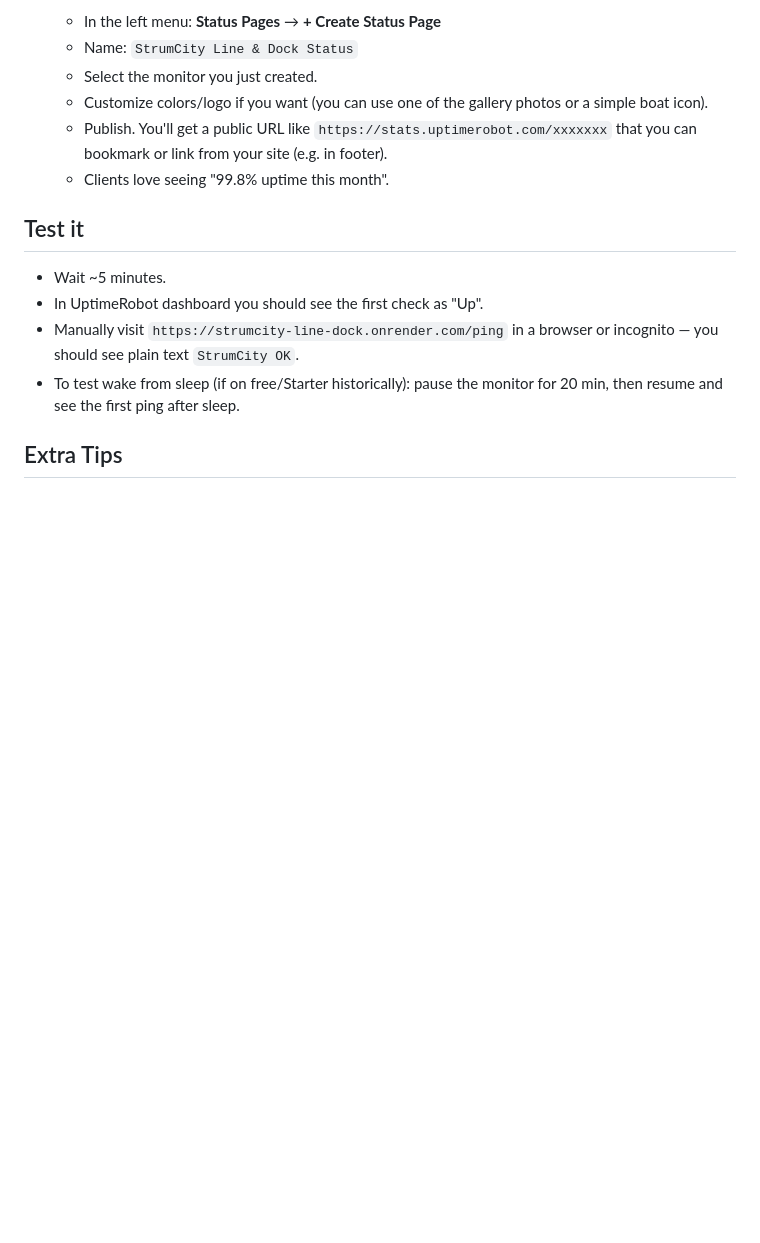
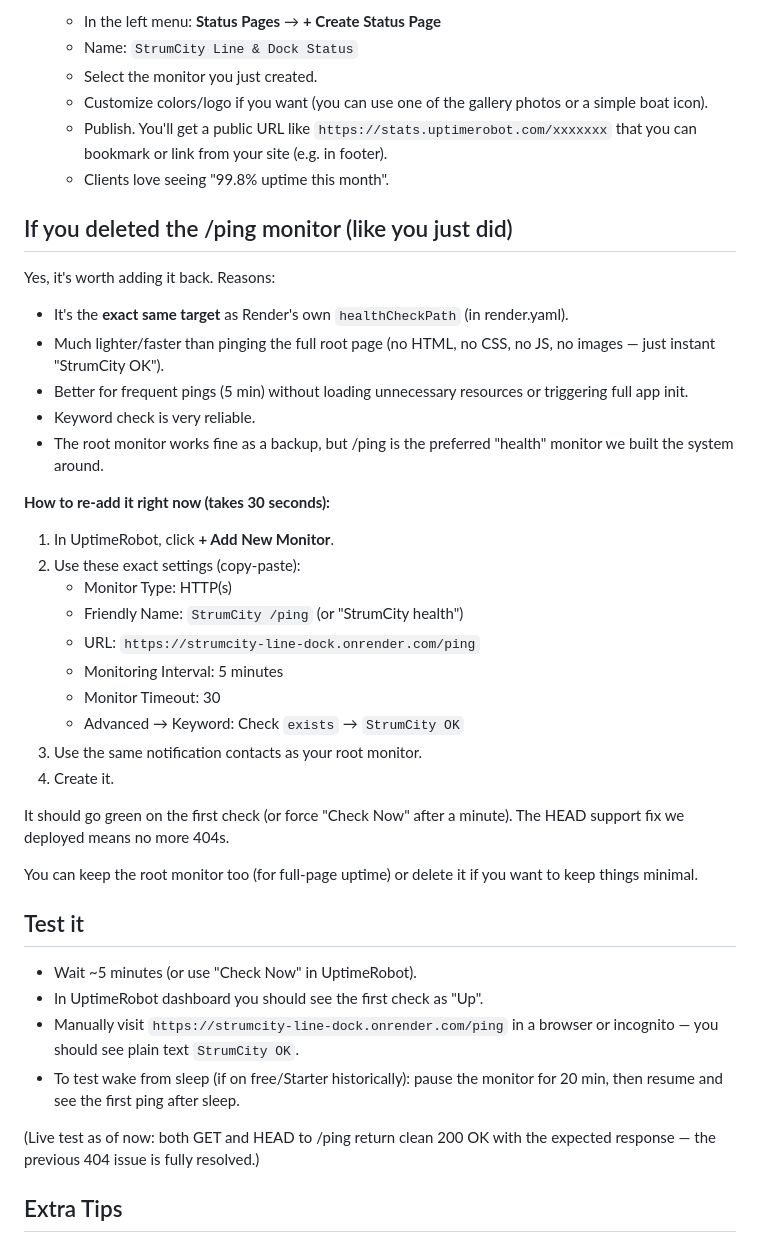
Before and after one commit to strumcitybowfishing-droid/strumcity-line-dock, a Markdown page: UPTIME_ROBOT_SETUP.md, the part around the change. GitHub-like rendering; blank space fills up the shorter version.

Commit message:
Docs: added clear 'If you deleted the /ping monitor' section to UPTIME_ROBOT_SETUP.md with exact re-add steps and rationale (it's the preferred lightweight target matching Render health checks).

```diff
--- a/UPTIME_ROBOT_SETUP.md
+++ b/UPTIME_ROBOT_SETUP.md
@@ -50,12 +50,40 @@ Render health checks are also pointed at `/ping`.
    - Publish. You'll get a public URL like `https://stats.uptimerobot.com/xxxxxxx` that you can bookmark or link from your site (e.g. in footer).
    - Clients love seeing "99.8% uptime this month".
 
+## If you deleted the /ping monitor (like you just did)
+
+Yes, it's worth adding it back. Reasons:
+- It's the **exact same target** as Render's own `healthCheckPath` (in render.yaml).
+- Much lighter/faster than pinging the full root page (no HTML, no CSS, no JS, no images — just instant "StrumCity OK").
+- Better for frequent pings (5 min) without loading unnecessary resources or triggering full app init.
+- Keyword check is very reliable.
+- The root monitor works fine as a backup, but /ping is the preferred "health" monitor we built the system around.
+
+**How to re-add it right now (takes 30 seconds):**
+
+1. In UptimeRobot, click **+ Add New Monitor**.
+2. Use these exact settings (copy-paste):
+   - Monitor Type: HTTP(s)
+   - Friendly Name: `StrumCity /ping` (or "StrumCity health")
+   - URL: `https://strumcity-line-dock.onrender.com/ping`
+   - Monitoring Interval: 5 minutes
+   - Monitor Timeout: 30
+   - Advanced → Keyword: Check `exists` → `StrumCity OK`
+3. Use the same notification contacts as your root monitor.
+4. Create it.
+
+It should go green on the first check (or force "Check Now" after a minute). The HEAD support fix we deployed means no more 404s.
+
+You can keep the root monitor too (for full-page uptime) or delete it if you want to keep things minimal.
+
 ## Test it
 
-- Wait ~5 minutes.
+- Wait ~5 minutes (or use "Check Now" in UptimeRobot).
 - In UptimeRobot dashboard you should see the first check as "Up".
 - Manually visit `https://strumcity-line-dock.onrender.com/ping` in a browser or incognito — you should see plain text `StrumCity OK`.
 - To test wake from sleep (if on free/Starter historically): pause the monitor for 20 min, then resume and see the first ping after sleep.
+
+(Live test as of now: both GET and HEAD to /ping return clean 200 OK with the expected response — the previous 404 issue is fully resolved.)
 
 ## Extra Tips
 
```
